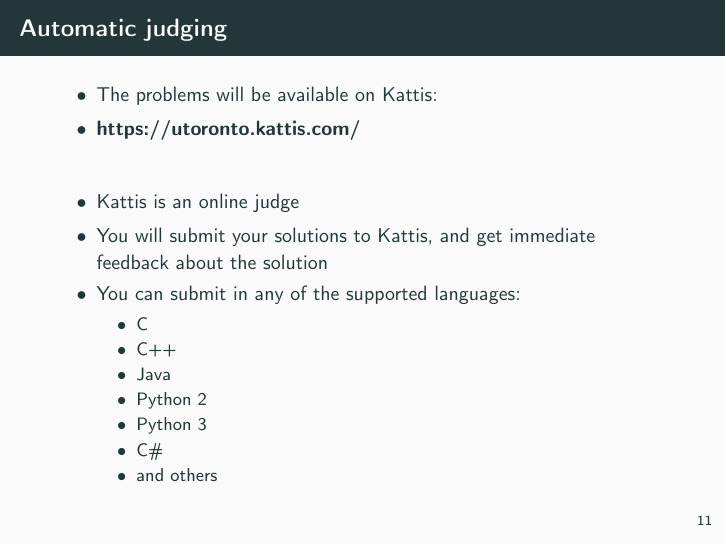
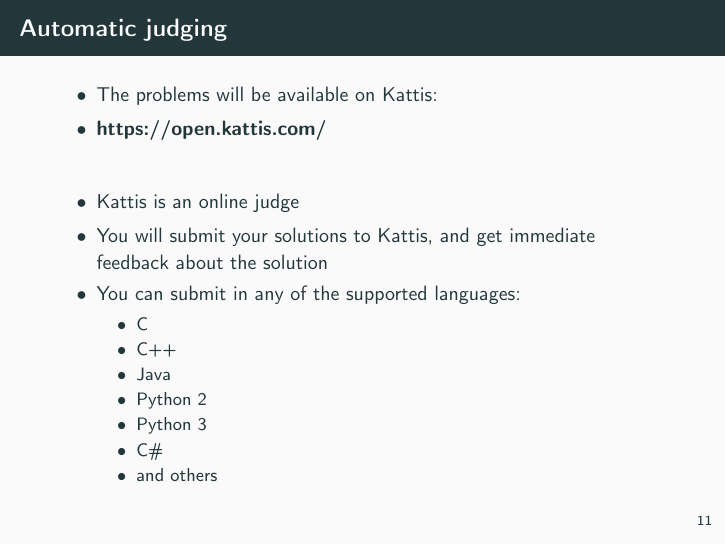
Before and after one commit to SuprDewd/T-414-AFLV, LaTeX slides (01_introduction/aflv_01_introduction.tex): page 21 of 47. Compiled offline with pdfLaTeX.

Commit message:
change kattis link again

```diff
--- a/01_introduction/aflv_01_introduction.tex
+++ b/01_introduction/aflv_01_introduction.tex
@@ -221,7 +221,7 @@
 \begin{frame}{Automatic judging}
     \bi
         \item The problems will be available on Kattis:
-        \item \textbf{https://utoronto.kattis.com/}
+        \item \textbf{https://open.kattis.com/}
         \vspace{20pt}
         \item Kattis is an online judge
         \item You will submit your solutions to Kattis, and get immediate feedback about the solution
```
